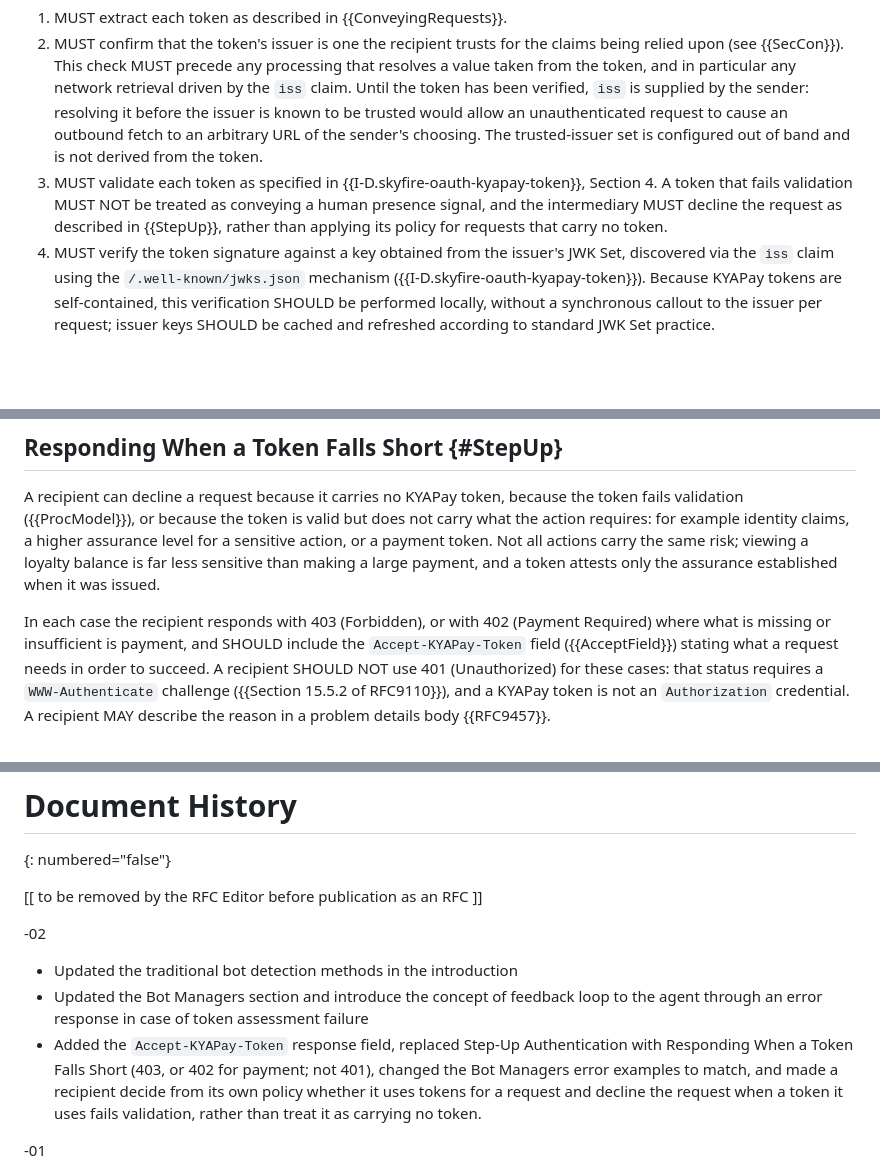
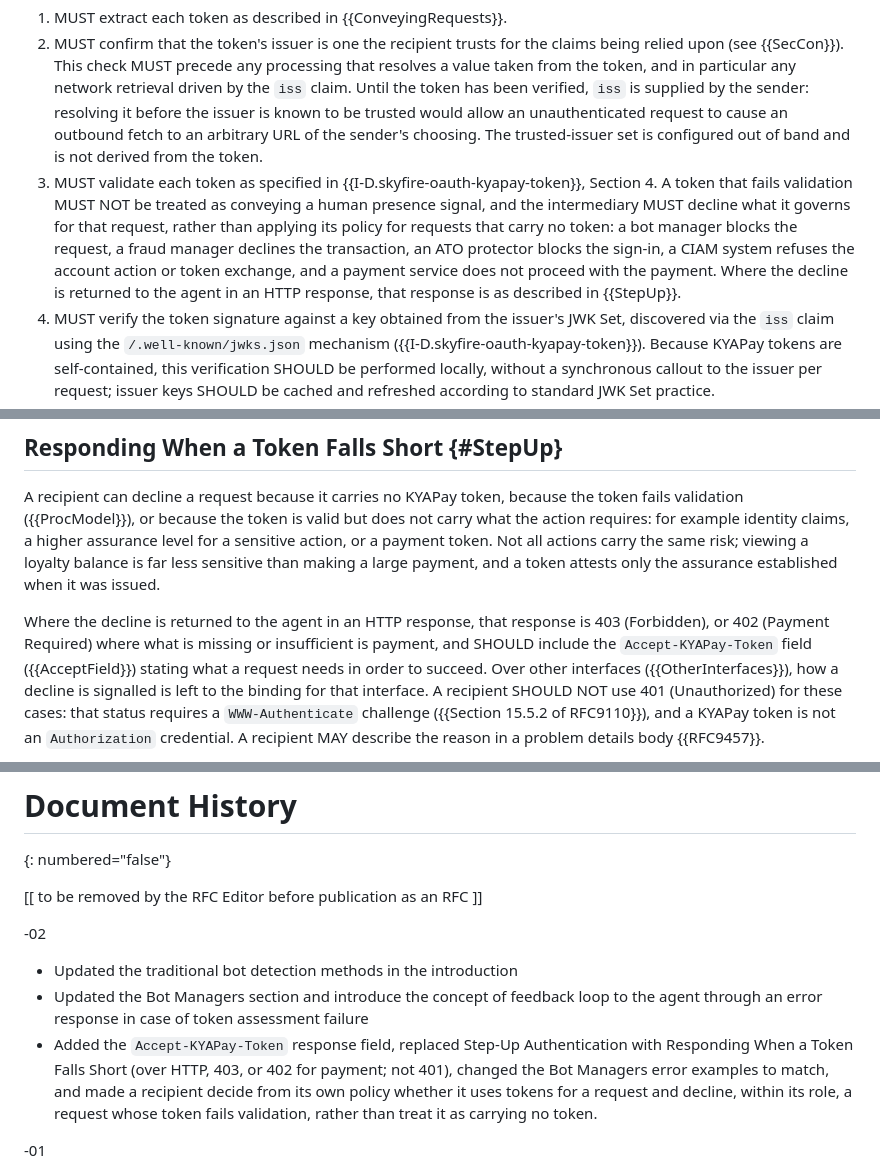
Before and after one commit to skyfire-xyz/draft-skyfire-oauth-using-kyapay-tokens, a Markdown page: draft-skyfire-oauth-using-kyapay-tokens.md, 3 parts joined by grey strips. Drawn GitHub-style; blank space fills up the shorter version.

Commit message:
Decline by role on an invalid token, and scope the 403/402 response to HTTP
A recipient whose token fails validation declines what it governs for that request (the request, the transaction, the sign-in, the account action or token exchange, or the payment). The 403 or 402 response with Accept-KYAPay-Token applies where the decline is returned to the agent over HTTP; other interfaces signal it through their own bindings.

```diff
--- a/draft-skyfire-oauth-using-kyapay-tokens.md
+++ b/draft-skyfire-oauth-using-kyapay-tokens.md
@@ -452,7 +452,8 @@ A security intermediary:
    Until the token has been verified, `iss` is supplied by the sender: resolving it before the issuer is known to be trusted would allow an unauthenticated request to cause an outbound fetch to an arbitrary URL of the sender's choosing.
    The trusted-issuer set is configured out of band and is not derived from the token.
 1. MUST validate each token as specified in {{I-D.skyfire-oauth-kyapay-token}}, Section 4.
-   A token that fails validation MUST NOT be treated as conveying a human presence signal, and the intermediary MUST decline the request as described in {{StepUp}}, rather than applying its policy for requests that carry no token.
+   A token that fails validation MUST NOT be treated as conveying a human presence signal, and the intermediary MUST decline what it governs for that request, rather than applying its policy for requests that carry no token: a bot manager blocks the request, a fraud manager declines the transaction, an ATO protector blocks the sign-in, a CIAM system refuses the account action or token exchange, and a payment service does not proceed with the payment.
+   Where the decline is returned to the agent in an HTTP response, that response is as described in {{StepUp}}.
 1. MUST verify the token signature against a key obtained from the issuer's JWK Set, discovered via the `iss` claim using the `/.well-known/jwks.json` mechanism ({{I-D.skyfire-oauth-kyapay-token}}).
    Because KYAPay tokens are self-contained, this verification SHOULD be performed locally, without a synchronous callout to the issuer per request;
    issuer keys SHOULD be cached and refreshed according to standard JWK Set practice.
@@ -581,7 +582,8 @@ the token supplements, and does not replace, those signals.
 A recipient can decline a request because it carries no KYAPay token, because the token fails validation ({{ProcModel}}), or because the token is valid but does not carry what the action requires: for example identity claims, a higher assurance level for a sensitive action, or a payment token.
 Not all actions carry the same risk; viewing a loyalty balance is far less sensitive than making a large payment, and a token attests only the assurance established when it was issued.
 
-In each case the recipient responds with 403 (Forbidden), or with 402 (Payment Required) where what is missing or insufficient is payment, and SHOULD include the `Accept-KYAPay-Token` field ({{AcceptField}}) stating what a request needs in order to succeed.
+Where the decline is returned to the agent in an HTTP response, that response is 403 (Forbidden), or 402 (Payment Required) where what is missing or insufficient is payment, and SHOULD include the `Accept-KYAPay-Token` field ({{AcceptField}}) stating what a request needs in order to succeed.
+Over other interfaces ({{OtherInterfaces}}), how a decline is signalled is left to the binding for that interface.
 A recipient SHOULD NOT use 401 (Unauthorized) for these cases: that status requires a `WWW-Authenticate` challenge ({{Section 15.5.2 of RFC9110}}), and a KYAPay token is not an `Authorization` credential.
 A recipient MAY describe the reason in a problem details body {{RFC9457}}.
 
@@ -862,7 +864,7 @@ for their contributions to the specification.
 
 * Updated the traditional bot detection methods in the introduction
 * Updated the Bot Managers section and introduce the concept of feedback loop to the agent through an error response in case of token assessment failure
-* Added the `Accept-KYAPay-Token` response field, replaced Step-Up Authentication with Responding When a Token Falls Short (403, or 402 for payment; not 401), changed the Bot Managers error examples to match, and made a recipient decide from its own policy whether it uses tokens for a request and decline the request when a token it uses fails validation, rather than treat it as carrying no token.
+* Added the `Accept-KYAPay-Token` response field, replaced Step-Up Authentication with Responding When a Token Falls Short (over HTTP, 403, or 402 for payment; not 401), changed the Bot Managers error examples to match, and made a recipient decide from its own policy whether it uses tokens for a request and decline, within its role, a request whose token fails validation, rather than treat it as carrying no token.
 
 -01
 
```
